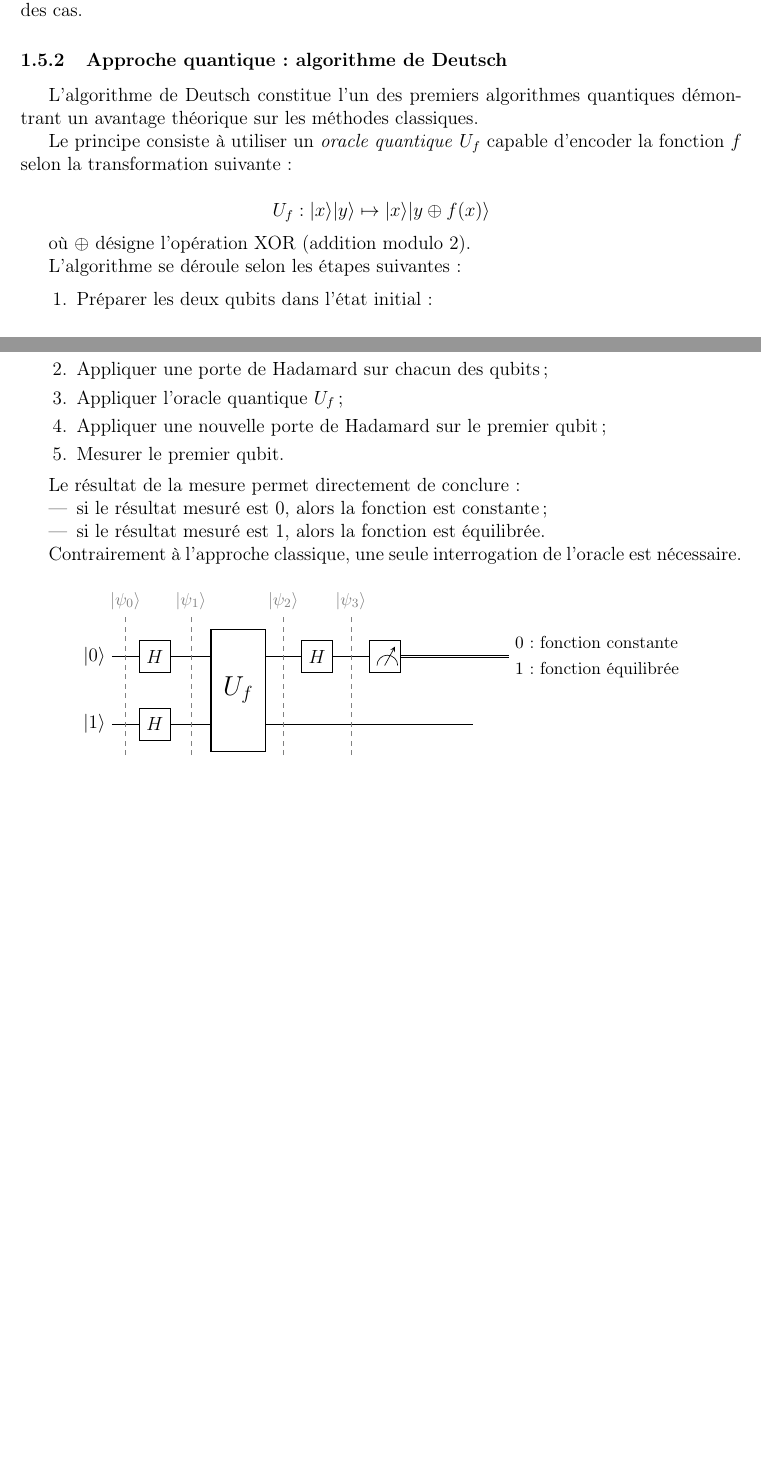
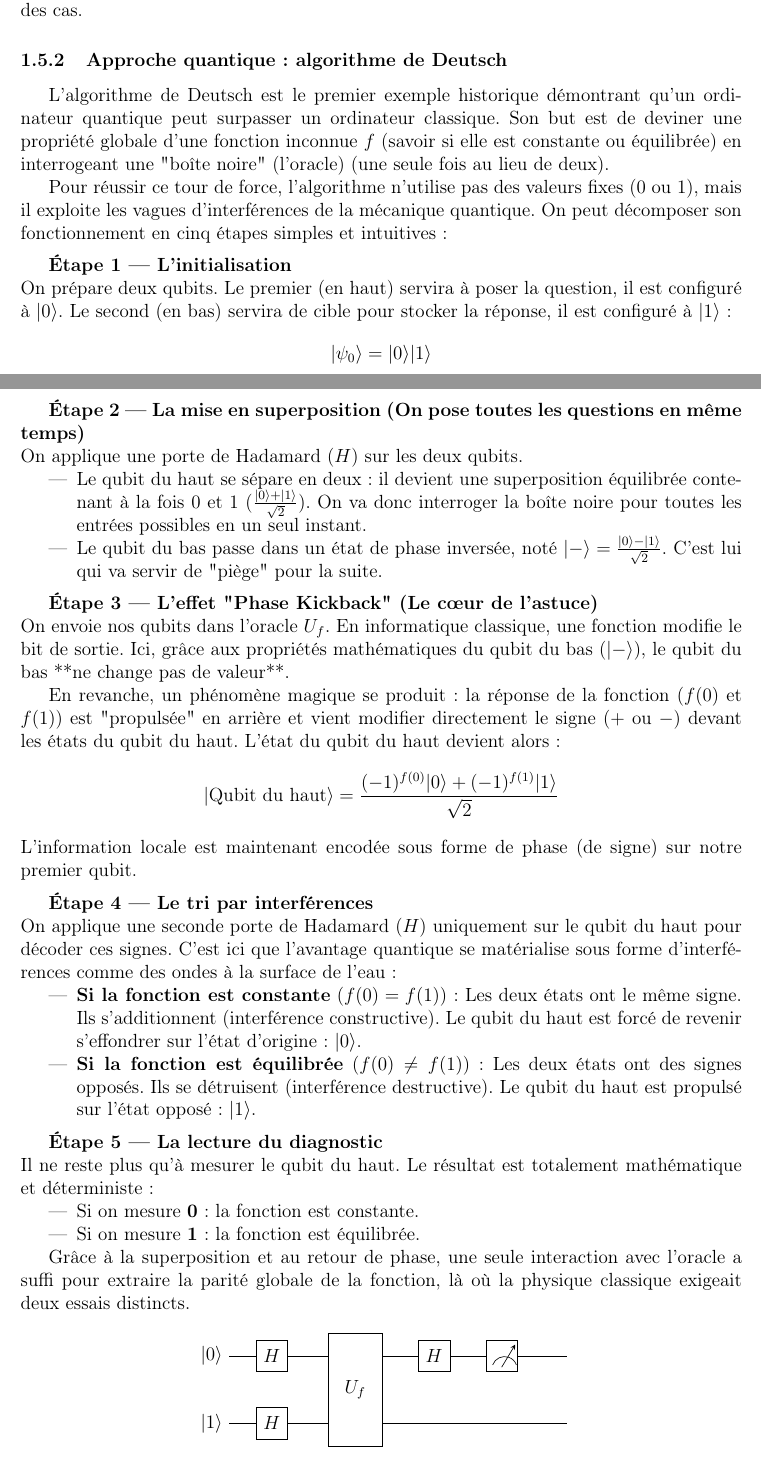
Before and after one commit to celiast05/Erreur_quantique, a LaTeX document (rapport.tex): two parts of pages 11 and 12 of 23 before the commit and two parts of pages 11 and 12 of 24 after it, joined at a grey line, cut so that both start at the same text, the shorter picture padded with empty space. Compiled offline with pdfLaTeX.

Commit message:
detail deutsch

```diff
--- a/rapport.tex
+++ b/rapport.tex
@@ -1005,144 +1005,103 @@ Ainsi, un algorithme classique nécessite deux évaluations de la fonction dans
 
 \subsubsection{Approche quantique : algorithme de Deutsch}
 
-L’algorithme de Deutsch constitue l’un des premiers algorithmes quantiques démontrant un avantage théorique sur les méthodes classiques.
-
-Le principe consiste à utiliser un \textit{oracle quantique} $U_f$ capable d’encoder la fonction $f$ selon la transformation suivante :
-
-\[
-U_f
-:
-|x\rangle|y\rangle
-\mapsto
-|x\rangle
-|y \oplus f(x)\rangle
-\]
-
-où $\oplus$ désigne l’opération XOR (addition modulo 2).
-
-L’algorithme se déroule selon les étapes suivantes :
-
-\begin{enumerate}
-    \item Préparer les deux qubits dans l’état initial :
-
-    \[
-    |0\rangle|1\rangle
-    \]
-
-    \item Appliquer une porte de Hadamard sur chacun des qubits ;
-
-    \item Appliquer l’oracle quantique $U_f$ ;
-
-    \item Appliquer une nouvelle porte de Hadamard sur le premier qubit ;
-
-    \item Mesurer le premier qubit.
-\end{enumerate}
-
-Le résultat de la mesure permet directement de conclure :
-
+L’algorithme de Deutsch est le premier exemple historique démontrant qu'un ordinateur quantique peut surpasser un ordinateur classique. Son but est de deviner une propriété globale d'une fonction inconnue $f$ (savoir si elle est constante ou équilibrée) en interrogeant une "boîte noire" (l'oracle) (une seule fois au lieu de deux).
+
+Pour réussir ce tour de force, l'algorithme n'utilise pas des valeurs fixes ($0$ ou $1$), mais il exploite les vagues d'interférences de la mécanique quantique. On peut décomposer son fonctionnement en cinq étapes simples et intuitives :
+
+\medskip
+\textbf{Étape 1 — L'initialisation} \\
+On prépare deux qubits. Le premier (en haut) servira à poser la question, il est configuré à $|0\rangle$. Le second (en bas) servira de cible pour stocker la réponse, il est configuré à $|1\rangle$ :
+\[
+|\psi_0\rangle = |0\rangle|1\rangle
+\]
+
+\medskip
+\textbf{Étape 2 — La mise en superposition (On pose toutes les questions en même temps)} \\
+On applique une porte de Hadamard ($H$) sur les deux qubits.
 \begin{itemize}
-    \item si le résultat mesuré est $0$, alors la fonction est constante ;
-    \item si le résultat mesuré est $1$, alors la fonction est équilibrée.
+    \item Le qubit du haut se sépare en deux : il devient une superposition équilibrée contenant à la fois $0$ et $1$ ($\frac{|0\rangle+|1\rangle}{\sqrt{2}}$). On va donc interroger la boîte noire pour toutes les entrées possibles en un seul instant.
+    \item Le qubit du bas passe dans un état de phase inversée, noté $|-\rangle = \frac{|0\rangle-|1\rangle}{\sqrt{2}}$. C'est lui qui va servir de "piège" pour la suite.
 \end{itemize}
 
-Contrairement à l’approche classique, une seule interrogation de l’oracle est nécessaire.
+\medskip
+\textbf{Étape 3 — L'effet "Phase Kickback" (Le cœur de l'astuce)} \\
+On envoie nos qubits dans l'oracle $U_f$. En informatique classique, une fonction modifie le bit de sortie. Ici, grâce aux propriétés mathématiques du qubit du bas ($|-\rangle$), le qubit du bas **ne change pas de valeur**.
+
+En revanche, un phénomène magique se produit : la réponse de la fonction ($f(0)$ et $f(1)$) est "propulsée" en arrière et vient modifier directement le signe ($+$ ou $-$) devant les états du qubit du haut. L'état du qubit du haut devient alors :
+\[
+|\text{Qubit du haut}\rangle = \frac{(-1)^{f(0)}|0\rangle + (-1)^{f(1)}|1\rangle}{\sqrt{2}}
+\]
+L'information locale est maintenant encodée sous forme de phase (de signe) sur notre premier qubit.
+
+\medskip
+\textbf{Étape 4 — Le tri par interférences} \\
+On applique une seconde porte de Hadamard ($H$) uniquement sur le qubit du haut pour décoder ces signes. C'est ici que l'avantage quantique se matérialise sous forme d'interférences comme des ondes à la surface de l'eau :
+\begin{itemize}
+    \item \textbf{Si la fonction est constante} ($f(0) = f(1)$) : Les deux états ont le même signe. Ils s'additionnent (interférence constructive). Le qubit du haut est forcé de revenir s'effondrer sur l'état d'origine : \textbf{$|0\rangle$}.
+    \item \textbf{Si la fonction est équilibrée} ($f(0) \neq f(1)$) : Les deux états ont des signes opposés. Ils se détruisent (interférence destructive). Le qubit du haut est propulsé sur l'état opposé : \textbf{$|1\rangle$}.
+\end{itemize}
+
+\medskip
+\textbf{Étape 5 — La lecture du diagnostic} \\
+Il ne reste plus qu'à mesurer le qubit du haut. Le résultat est totalement mathématique et déterministe :
+\begin{itemize}
+    \item Si on mesure \textbf{0} : la fonction est constante.
+    \item Si on mesure \textbf{1} : la fonction est équilibrée.
+\end{itemize}
+
+Grâce à la superposition et au retour de phase, une seule interaction avec l'oracle a suffi pour extraire la parité globale de la fonction, là où la physique classique exigeait deux essais distincts.
 
 \begin{figure}[H]
 \centering
 \begin{tikzpicture}
 
 % =====================================================
-% LIGNES DES QUBITS
+% LIGNES DES QUBITS (FILS)
 % =====================================================
-
-% Premier qubit
+% Ligne 1 (Haut)
 \node[left] at (0,1.5) {$\ket{0}$};
-\draw (0,1.5) -- (0.6,1.5);
-\draw (1.3,1.5) -- (2.2,1.5);
-\draw (3.4,1.5) -- (4.2,1.5);
-\draw (4.9,1.5) -- (5.7,1.5);
-
-% Ligne classique après mesure
-\draw[double, distance=2pt] (6.4,1.5) -- (8.8,1.5);
-
-\node[right] at (8.8,1.8)
-{\small $0$ : fonction constante};
-
-\node[right] at (8.8,1.2)
-{\small $1$ : fonction équilibrée};
-
-% Deuxième qubit
+\draw (0,1.5) -- (0.6,1.5); % Entrée -> H
+\draw (1.3,1.5) -- (2.2,1.5); % H -> U_f
+\draw (3.4,1.5) -- (4.2,1.5); % U_f -> H
+\draw (4.9,1.5) -- (5.7,1.5); % H -> Mesure
+
+% Ligne classique double après la mesure
+\draw[double, distance=2pt] (6.4,1.5) -- (7.5,1.5);
+
+% Ligne 2 (Bas)
 \node[left] at (0,0) {$\ket{1}$};
-\draw (0,0) -- (0.6,0);
-\draw (1.3,0) -- (2.2,0);
-\draw (3.4,0) -- (8.0,0);
+\draw (0,0) -- (0.6,0);   % Entrée -> H
+\draw (1.3,0) -- (2.2,0);   % H -> U_f
+\draw (3.4,0) -- (7.5,0);   % U_f -> Sortie vaine
+
 
 % =====================================================
-% PORTES QUANTIQUES
+% PORTES LOGIQUES
 % =====================================================
-
-% Hadamard initial qubit 1
-\draw (0.6,1.15) rectangle (1.3,1.85);
+% Première couche : Portes Hadamard (H)
+\draw[fill=white] (0.6,1.15) rectangle (1.3,1.85);
 \node at (0.95,1.5) {$H$};
 
-% Hadamard initial qubit 2
-\draw (0.6,-0.35) rectangle (1.3,0.35);
+\draw[fill=white] (0.6,-0.35) rectangle (1.3,0.35);
 \node at (0.95,0) {$H$};
 
-% Oracle Uf
-\draw[line width=0.8pt] (2.2,-0.6) rectangle (3.4,2.1);
-\node at (2.8,0.75) {\Large $U_f$};
-
-% Deuxième Hadamard
-\draw (4.2,1.15) rectangle (4.9,1.85);
+% Deuxième couche : L'Oracle U_f (Boîte qui prend les deux lignes)
+\draw[fill=white] (2.2,-0.5) rectangle (3.4,2.0);
+\node at (2.8,0.75) {$U_f$};
+
+% Troisième couche : Deuxième porte Hadamard (uniquement en haut)
+\draw[fill=white] (4.2,1.15) rectangle (4.9,1.85);
 \node at (4.55,1.5) {$H$};
 
+
 % =====================================================
-% MESURE
+% BLOC DE MESURE PROPRE (SANS CONFLIT DE TEXTE)
 % =====================================================
-
-% Bloc mesure
-\draw (5.7,1.15) rectangle (6.4,1.85);
-
-% Arc du symbole de mesure
-\draw (5.88,1.3) arc (180:0:0.23);
-
-% Aiguille
-\draw[->, >=stealth]
-(6.05,1.3)
---
-(6.28,1.72);
-
-% =====================================================
-% ETATS INTERMEDIAIRES
-% =====================================================
-
-\draw[dashed, gray]
-(0.3,-0.9)
---
-(0.3,2.4)
-node[above]
-{\small $\ket{\psi_0}$};
-
-\draw[dashed, gray]
-(1.75,-0.9)
---
-(1.75,2.4)
-node[above]
-{\small $\ket{\psi_1}$};
-
-\draw[dashed, gray]
-(3.8,-0.9)
---
-(3.8,2.4)
-node[above]
-{\small $\ket{\psi_2}$};
-
-\draw[dashed, gray]
-(5.3,-0.9)
---
-(5.3,2.4)
-node[above]
-{\small $\ket{\psi_3}$};
+\draw[fill=white] (5.7,1.15) rectangle (6.4,1.85);
+\draw (5.85,1.3) arc (160:20:0.28); % Le cadran de l'appareil
+\draw[->, >=stealth] (6.05,1.25) -- (6.35,1.75); % L'aiguille indicatrice
 
 \end{tikzpicture}
+\caption{Circuit quantique de l’algorithme de Deutsch.}
+\label{fig:circuit_deutsch_parfait}
```
Also changed, not shown: rapport.tex (7 more changed lines), 7 other files.
